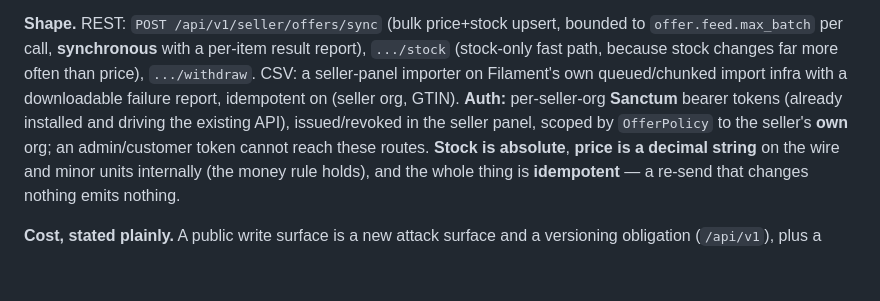
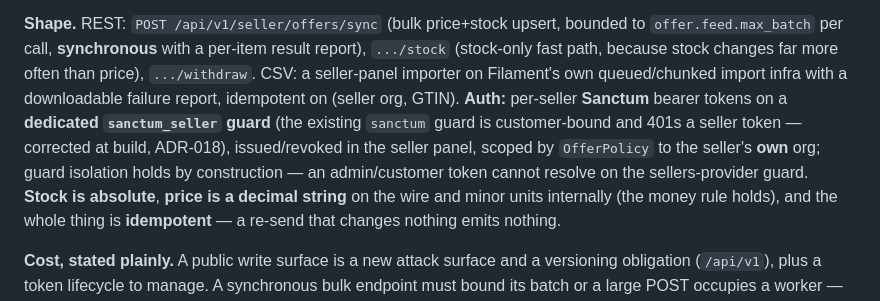
Before and after one commit to abdullahcetin07/marketplace, a Markdown page: docs/Architecture_Decision_Record.md, the part around the change. Rendered like a GitHub page; blank space fills up the shorter version.

Commit message:
docs(offer): ADR-076 auth uses a dedicated sanctum_seller guard (build correction)
The design assumed the feed could reuse the existing auth:sanctum API, but that guard
is bound to the customers provider — a seller token fails hasValidProvider() and 401s
(caught at build, ADR-018). Corrected: a dedicated sanctum_seller guard (provider
sellers → App\Models\Seller) on the feed routes only, plus current_actor()/actor()
must consult it so the token's Seller resolves as the actor. Customer sanctum guard
untouched; guard isolation preserved by construction. Spec §7 + ADR-076 updated.

Co-Authored-By: Claude Opus 4.8 <noreply@anthropic.com>

```diff
--- a/docs/Architecture_Decision_Record.md
+++ b/docs/Architecture_Decision_Record.md
@@ -2435,9 +2435,11 @@ item never rolls back its neighbours.
 `.../stock` (stock-only fast path, because stock changes far more often than price),
 `.../withdraw`. CSV: a seller-panel importer on Filament's own queued/chunked import
 infra with a downloadable failure report, idempotent on (seller org, GTIN). **Auth:**
-per-seller-org **Sanctum** bearer tokens (already installed and driving the existing API),
-issued/revoked in the seller panel, scoped by `OfferPolicy` to the seller's **own** org;
-an admin/customer token cannot reach these routes. **Stock is absolute**, **price is a
+per-seller **Sanctum** bearer tokens on a **dedicated `sanctum_seller` guard** (the
+existing `sanctum` guard is customer-bound and 401s a seller token — corrected at build,
+ADR-018), issued/revoked in the seller panel, scoped by `OfferPolicy` to the seller's
+**own** org; guard isolation holds by construction — an admin/customer token cannot
+resolve on the sellers-provider guard. **Stock is absolute**, **price is a
 decimal string** on the wire and minor units internally (the money rule holds), and the
 whole thing is **idempotent** — a re-send that changes nothing emits nothing.
 
```
Also changed, not shown: 1 other file.
